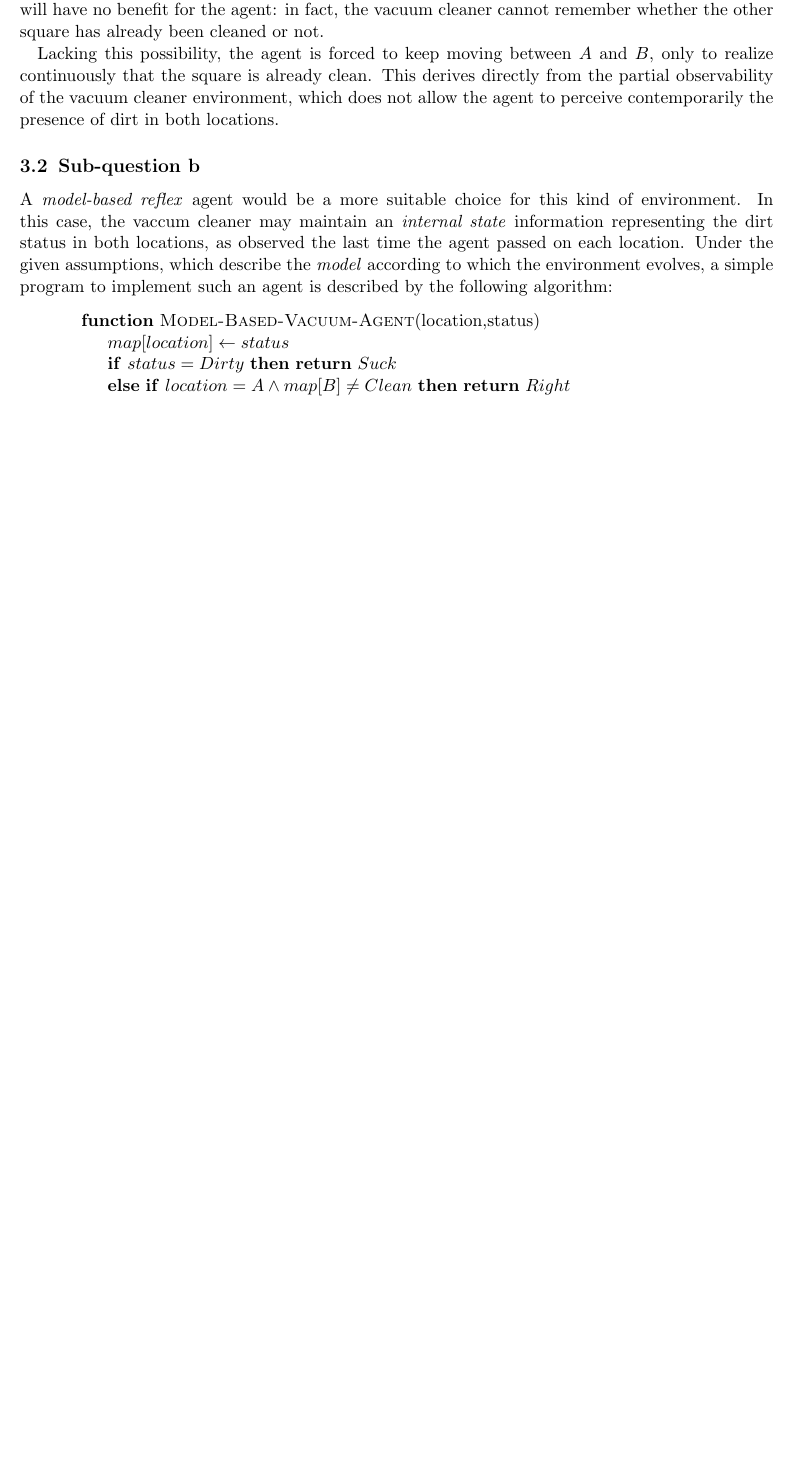
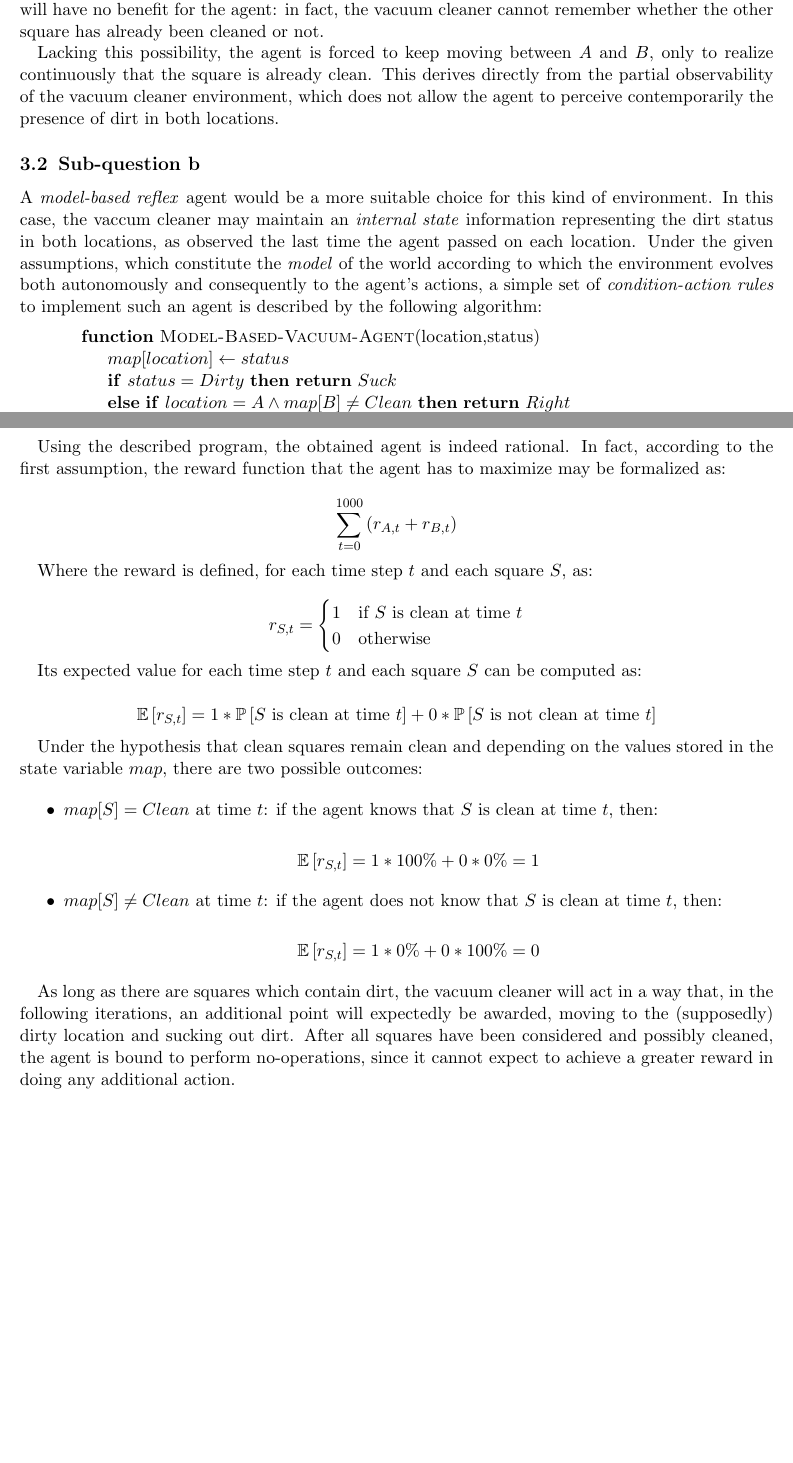
Before and after one commit to mattecora/AI-Labs, a LaTeX problem sheet (hw01/Assignment1_CS411_Corain.tex): part of page 3 of 3 before the commit and two parts of pages 3 and 4 of 4 after it, the two joined at a grey line, cut so that both start at the same text, the shorter picture padded with empty space. Compiled offline with pdfLaTeX.

Commit message:
Hw #1: question 3 expanded

```diff
--- a/hw01/Assignment1_CS411_Corain.tex
+++ b/hw01/Assignment1_CS411_Corain.tex
@@ -4,6 +4,7 @@
 \usepackage{algorithmicx}
 \usepackage{algpseudocode}
 \usepackage{amssymb}
+\usepackage{amsmath}
 
 \title{Homework 1}
 \subtitle{CS 411 - Artificial Intelligence I - Fall 2019}
@@ -76,7 +77,7 @@ Lacking this possibility, the agent is forced to keep moving between $A$ and $B$
 
 \subsection{Sub-question b}
 
-A \emph{model-based reflex} agent would be a more suitable choice for this kind of environment. In this case, the vaccum cleaner may maintain an \emph{internal state} information representing the dirt status in both locations, as observed the last time the agent passed on each location. Under the given assumptions, which describe the \emph{model} according to which the environment evolves, a simple program to implement such an agent is described by the following algorithm:
+A \emph{model-based reflex} agent would be a more suitable choice for this kind of environment. In this case, the vaccum cleaner may maintain an \emph{internal state} information representing the dirt status in both locations, as observed the last time the agent passed on each location. Under the given assumptions, which constitute the \emph{model} of the world according to which the environment evolves both autonomously and consequently to the agent's actions, a simple set of \emph{condition-action rules} to implement such an agent is described by the following algorithm:
 
 \begin{quote}
 \begin{algorithmic}
@@ -95,4 +96,32 @@ A \emph{model-based reflex} agent would be a more suitable choice for this kind
 
 The $map$ variable represents the state of the environment as previously described. Given the known geometry of the environment, initially all squares are set to an "undefined" state; at each iteration, the agent first of all perceives its location and the dirt status, setting the appropriate value in the state variable. Then, it works as in the previous case, the only difference being that, if a location has already been considered for cleaning, it will not be considered again (its status in $map$ is set to \emph{Clean}, so the conditional statements are not executed). In fact, assuming that clean squares remain clean, once the status of a location is set to \emph{Clean}, it will never be changed afterwards, preventing the agent from passing there again. When all the locations will have been cleaned, the agent will simply perform \emph{NoOp} actions, without needing to bounce back and forth between the two locations.
 
+Using the described program, the obtained agent is indeed rational. In fact, according to the first assumption, the reward function that the agent has to maximize may be formalized as:
+
+$$ \sum_{t=0}^{1000} \left( r_{A,t} + r_{B,t} \right) $$
+
+Where the reward is defined, for each time step $t$ and each square $S$, as:
+
+$$ r_{S,t} = \begin{cases} 1 & \text{if } S \text{ is clean at time } t \\ 0 & \text{otherwise} \end{cases}$$
+
+Its expected value for each time step $t$ and each square $S$ can be computed as:
+
+$$ \mathbb{E} \left[ r_{S,t} \right] = 1 * \mathbb{P} \left[ S \text{ is clean at time } t \right] + 0 * \mathbb{P} \left[ S \text{ is not clean at time } t \right] $$
+
+Under the hypothesis that clean squares remain clean and depending on the values stored in the state variable $map$, there are two possible outcomes:
+
+\begin{itemize}
+
+\item $map[S] = Clean$ at time $t$: if the agent knows that $S$ is clean at time $t$, then:
+
+$$ \mathbb{E} \left[ r_{S,t} \right] = 1 * 100\% + 0 * 0\% = 1 $$
+
+\item $map[S] \ne Clean$ at time $t$: if the agent does not know that $S$ is clean at time $t$, then:
+
+$$ \mathbb{E} \left[ r_{S,t} \right] = 1 * 0\% + 0 * 100\% = 0 $$
+
+\end{itemize}
+
+As long as there are squares which contain dirt, the vacuum cleaner will act in a way that, in the following iterations, an additional point will expectedly be awarded, moving to the (supposedly) dirty location and sucking out dirt. After all squares have been considered and possibly cleaned, the agent is bound to perform no-operations, since it cannot expect to achieve a greater reward in doing any additional action.
+
 \end{document}
```
